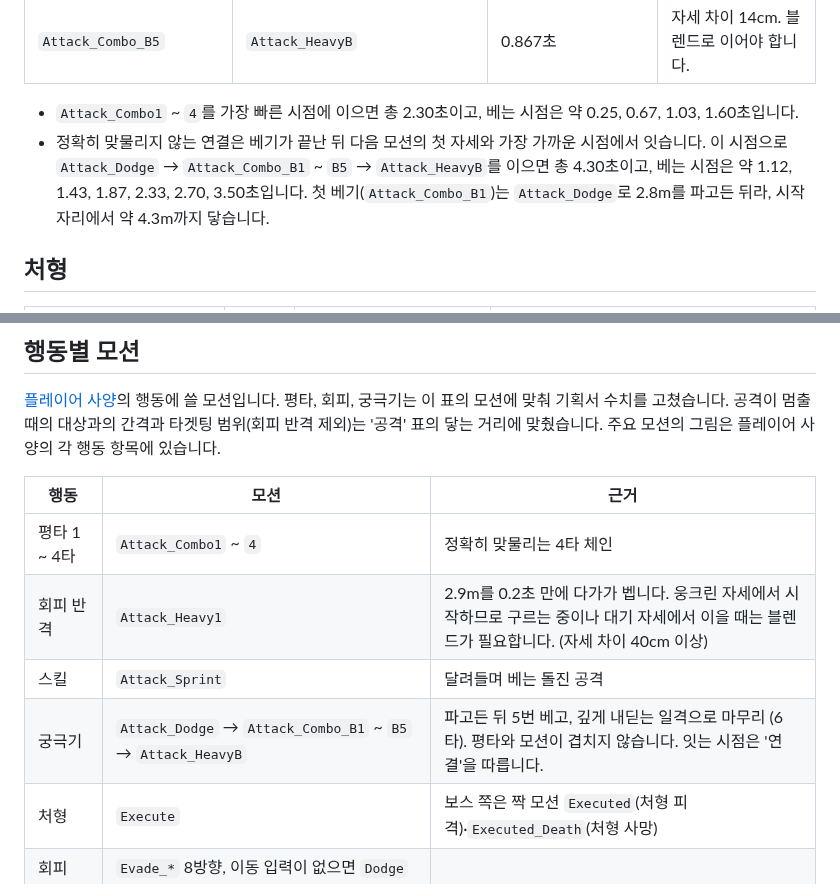
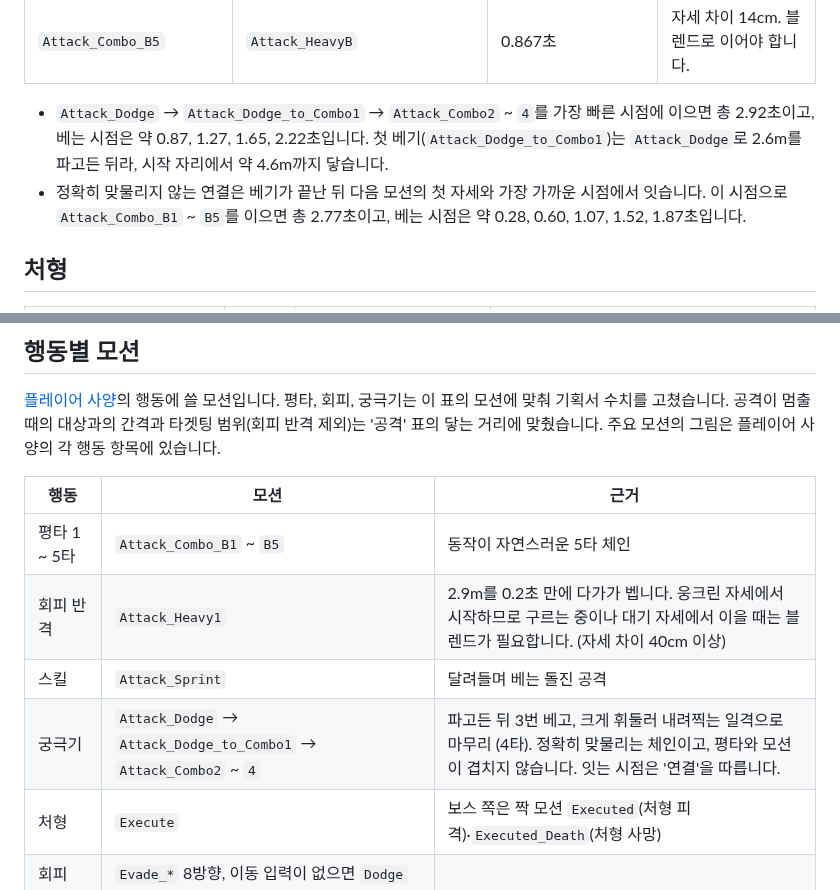
Before and after one commit to Woogl/Ag, a Markdown page: Docs/Art/Samurai 애니메이션 조사.md, 2 parts joined by grey strips. GitHub-like rendering.

```diff
--- a/Docs/Art/Samurai 애니메이션 조사.md
+++ b/Docs/Art/Samurai 애니메이션 조사.md
@@ -99,8 +99,8 @@
 | `Attack_Combo_B1` ~ `B4` | 다음 B 모션 | B1 0.300초, B2 0.467초, B3 0.450초, B4 0.333초 | 자세 차이 6 ~ 11cm. 블렌드로 이어야 합니다. |
 | `Attack_Combo_B5` | `Attack_HeavyB` | 0.867초 | 자세 차이 14cm. 블렌드로 이어야 합니다. |
 
-- `Attack_Combo1` ~ `4`를 가장 빠른 시점에 이으면 총 2.30초이고, 베는 시점은 약 0.25, 0.67, 1.03, 1.60초입니다.
-- 정확히 맞물리지 않는 연결은 베기가 끝난 뒤 다음 모션의 첫 자세와 가장 가까운 시점에서 잇습니다. 이 시점으로 `Attack_Dodge` → `Attack_Combo_B1` ~ `B5` → `Attack_HeavyB`를 이으면 총 4.30초이고, 베는 시점은 약 1.12, 1.43, 1.87, 2.33, 2.70, 3.50초입니다. 첫 베기(`Attack_Combo_B1`)는 `Attack_Dodge`로 2.8m를 파고든 뒤라, 시작 자리에서 약 4.3m까지 닿습니다.
+- `Attack_Dodge` → `Attack_Dodge_to_Combo1` → `Attack_Combo2` ~ `4`를 가장 빠른 시점에 이으면 총 2.92초이고, 베는 시점은 약 0.87, 1.27, 1.65, 2.22초입니다. 첫 베기(`Attack_Dodge_to_Combo1`)는 `Attack_Dodge`로 2.6m를 파고든 뒤라, 시작 자리에서 약 4.6m까지 닿습니다.
+- 정확히 맞물리지 않는 연결은 베기가 끝난 뒤 다음 모션의 첫 자세와 가장 가까운 시점에서 잇습니다. 이 시점으로 `Attack_Combo_B1` ~ `B5`를 이으면 총 2.77초이고, 베는 시점은 약 0.28, 0.60, 1.07, 1.52, 1.87초입니다.
 
 ## 처형
 
@@ -188,10 +188,10 @@
 
 | 행동 | 모션 | 근거 |
 |---|---|---|
-| 평타 1 ~ 4타 | `Attack_Combo1` ~ `4` | 정확히 맞물리는 4타 체인 |
+| 평타 1 ~ 5타 | `Attack_Combo_B1` ~ `B5` | 동작이 자연스러운 5타 체인 |
 | 회피 반격 | `Attack_Heavy1` | 2.9m를 0.2초 만에 다가가 벱니다. 웅크린 자세에서 시작하므로 구르는 중이나 대기 자세에서 이을 때는 블렌드가 필요합니다. (자세 차이 40cm 이상) |
 | 스킬 | `Attack_Sprint` | 달려들며 베는 돌진 공격 |
-| 궁극기 | `Attack_Dodge` → `Attack_Combo_B1` ~ `B5` → `Attack_HeavyB` | 파고든 뒤 5번 베고, 깊게 내딛는 일격으로 마무리 (6타). 평타와 모션이 겹치지 않습니다. 잇는 시점은 '연결'을 따릅니다. |
+| 궁극기 | `Attack_Dodge` → `Attack_Dodge_to_Combo1` → `Attack_Combo2` ~ `4` | 파고든 뒤 3번 베고, 크게 휘둘러 내려찍는 일격으로 마무리 (4타). 정확히 맞물리는 체인이고, 평타와 모션이 겹치지 않습니다. 잇는 시점은 '연결'을 따릅니다. |
 | 처형 | `Execute` | 보스 쪽은 짝 모션 `Executed`(처형 피격)·`Executed_Death`(처형 사망) |
 | 회피 | `Evade_*` 8방향, 이동 입력이 없으면 `Dodge` | |
 | 가드 / 가드 움찔 / 가드 밀림 / 가드 브레이크 | `Guard` 계열 / `Guard_Hit1` / `Guard_Hit2`·`3` / `Guard_Break` | |
```
Also changed, not shown: Docs/Design/플레이어 사양.md (+16 -15 lines), Docs/Design/Attachments/플레이어 모션 궁극기.jpg, Docs/Design/Attachments/플레이어 모션 평타.jpg.
